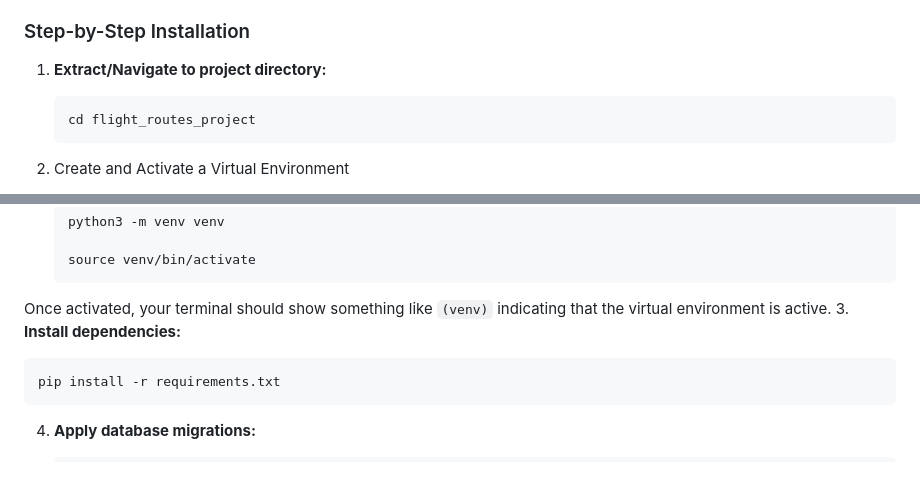
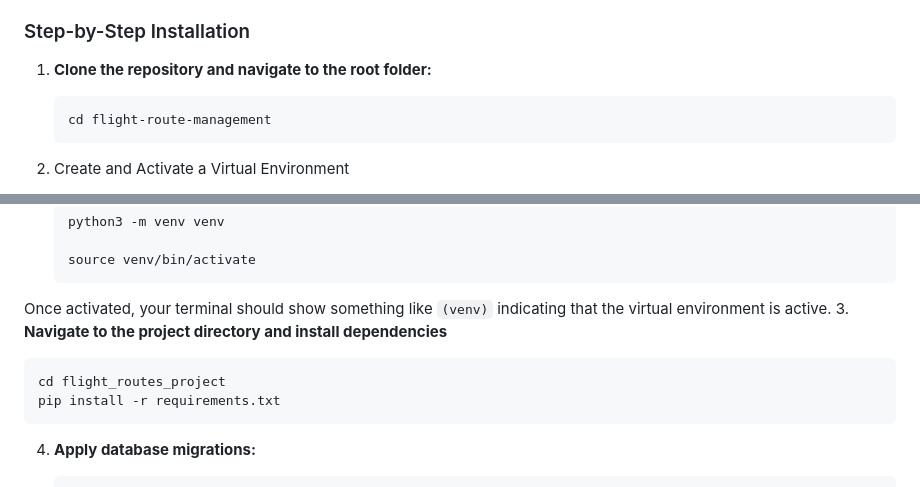
Before and after one commit to Ananthu303/flight-route-management, a Markdown page: README.md, 2 parts joined by grey strips. GitHub-like rendering.

Commit message:
UPDATE - Readme file

````diff
--- a/README.md
+++ b/README.md
@@ -111,9 +111,9 @@ class AirportRoute(models.Model):
 
 ### Step-by-Step Installation
 
-1. **Extract/Navigate to project directory:**
+1. **Clone the repository and navigate to the root folder:**
    ```bash
-   cd flight_routes_project
+   cd flight-route-management
    ```
 
 2. Create and Activate a Virtual Environment
@@ -135,8 +135,9 @@ class AirportRoute(models.Model):
    ```
 
 Once activated, your terminal should show something like `(venv)` indicating that the virtual environment is active.
-3. **Install dependencies:**
+3. **Navigate to the project directory and install dependencies**
    ```bash
+   cd flight_routes_project
    pip install -r requirements.txt
    ```
 
````
